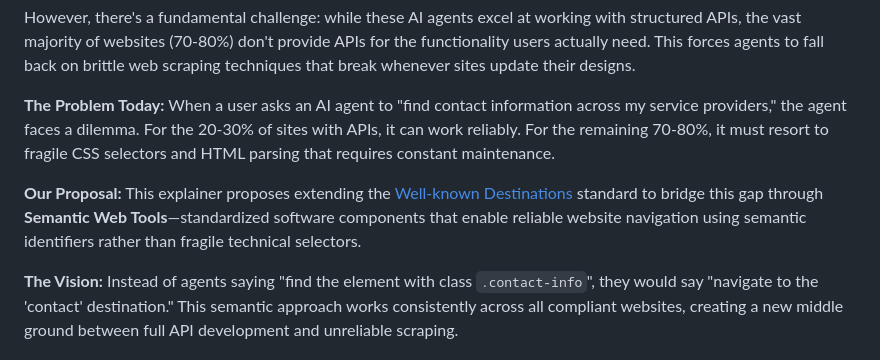
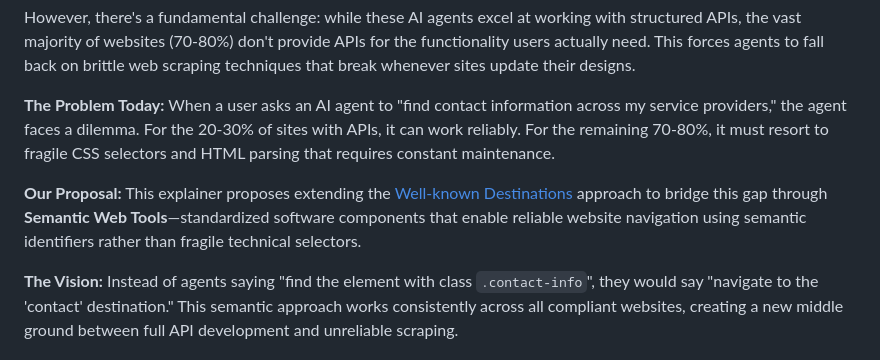
Before and after one commit to w3c/adapt, a Markdown page: explainers/semantic-web-tools-using-well-known-destinations.md, the part around the change. GitHub-like rendering.

Commit message:
Update explainers/semantic-web-tools-using-well-known-destinations.md
Co-authored-by: Matthew Tylee Atkinson <matatk@users.noreply.github.com>

```diff
--- a/explainers/semantic-web-tools-using-well-known-destinations.md
+++ b/explainers/semantic-web-tools-using-well-known-destinations.md
@@ -41,7 +41,7 @@ However, there's a fundamental challenge: while these AI agents excel at working
 When a user asks an AI agent to "find contact information across my service providers," the agent faces a dilemma. For the 20-30% of sites with APIs, it can work reliably. For the remaining 70-80%, it must resort to fragile CSS selectors and HTML parsing that requires constant maintenance.
 
 **Our Proposal:**
-This explainer proposes extending the [Well-known Destinations](well-known-destinations.md) standard to bridge this gap through **Semantic Web Tools**—standardized software components that enable reliable website navigation using semantic identifiers rather than fragile technical selectors.
+This explainer proposes extending the [Well-known Destinations](well-known-destinations.md) approach to bridge this gap through **Semantic Web Tools**—standardized software components that enable reliable website navigation using semantic identifiers rather than fragile technical selectors.
 
 **The Vision:**
 Instead of agents saying "find the element with class `.contact-info`", they would say "navigate to the 'contact' destination." This semantic approach works consistently across all compliant websites, creating a new middle ground between full API development and unreliable scraping.
```
